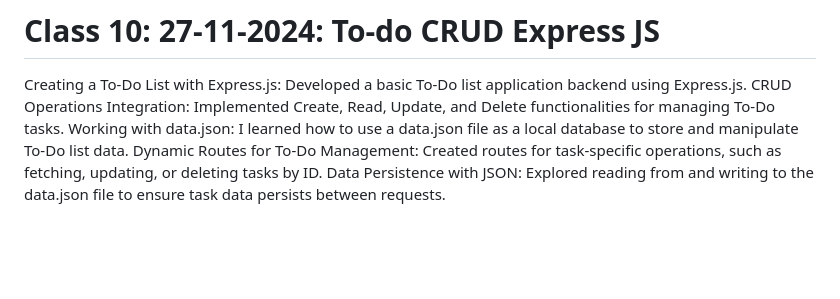
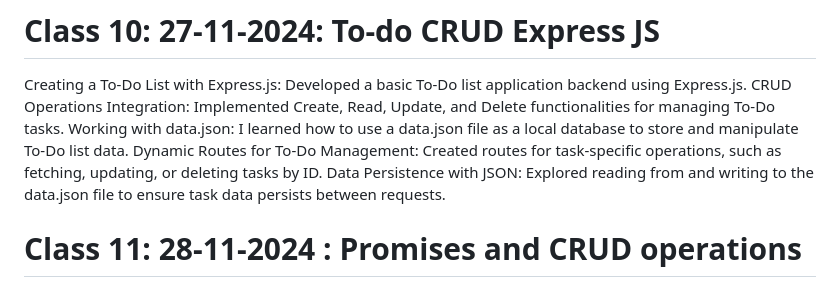
Before and after one commit to naveensivakumar14/ZATN, a Markdown page: README.md, the part around the change. Rendered like a GitHub page; blank space fills up the shorter version.

```diff
--- a/README.md
+++ b/README.md
@@ -83,3 +83,5 @@ CRUD Operations Integration: Implemented Create, Read, Update, and Delete functi
 Working with data.json: I learned how to use a data.json file as a local database to store and manipulate To-Do list data.
 Dynamic Routes for To-Do Management: Created routes for task-specific operations, such as fetching, updating, or deleting tasks by ID.
 Data Persistence with JSON: Explored reading from and writing to the data.json file to ensure task data persists between requests.
+
+# Class 11: 28-11-2024 : Promises and CRUD operations
```
